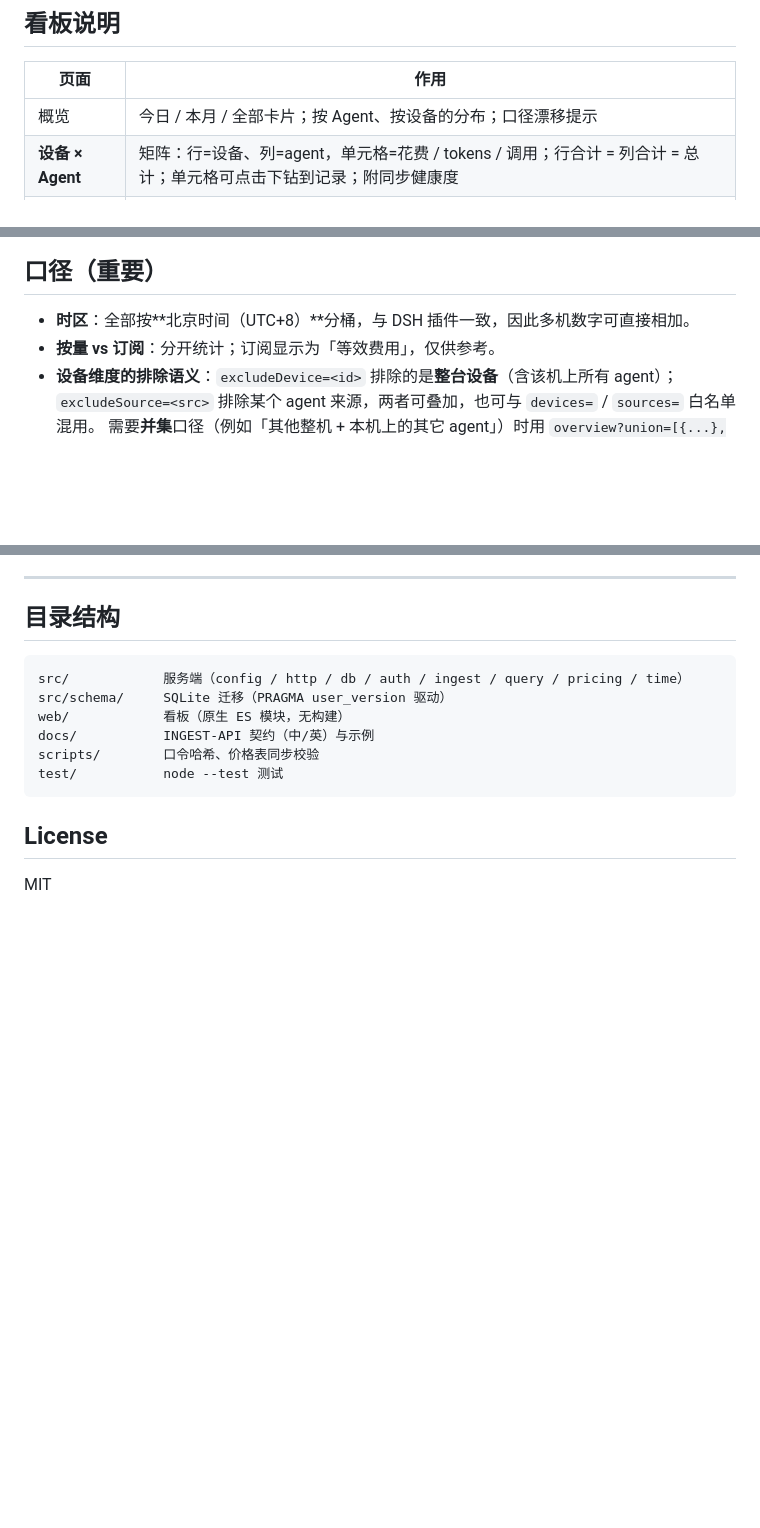
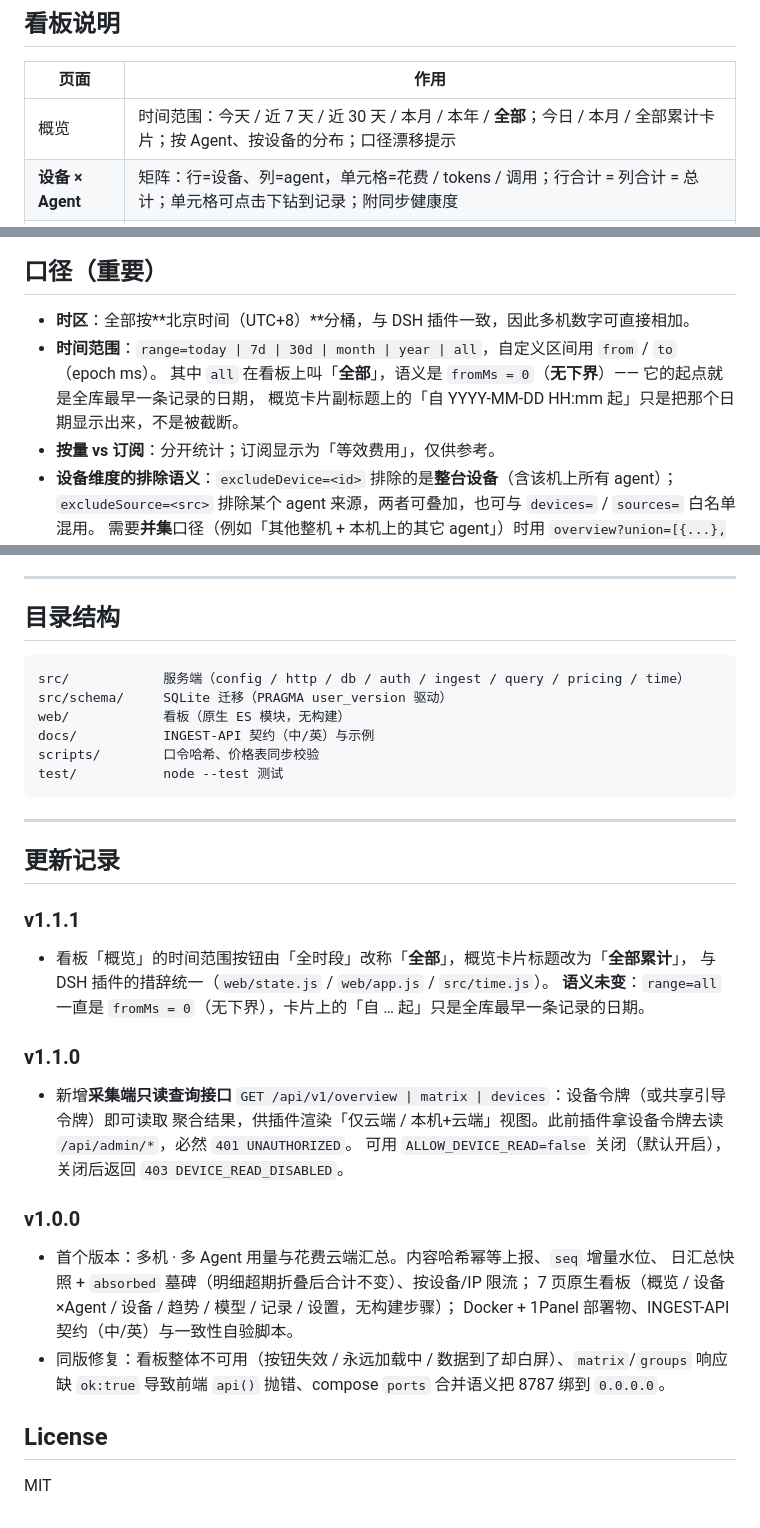
Before and after one commit to Angelyeye/dsh-cost-cloud, a Markdown page: README.md, 3 parts joined by grey strips. Drawn GitHub-style; blank space fills up the shorter version.

Commit message:
docs(README): 补充时间范围口径（全部 = 无下界）与更新记录（1.1.1 / 1.1.0 / 1.0.0）

````diff
--- a/README.md
+++ b/README.md
@@ -121,7 +121,7 @@ curl -H "Authorization: Bearer $DSH_SYNC_TOKEN" "http://127.0.0.1:8787/api/v1/ov
 
 | 页面 | 作用 |
 |---|---|
-| 概览 | 今日 / 本月 / 全部卡片；按 Agent、按设备的分布；口径漂移提示 |
+| 概览 | 时间范围：今天 / 近 7 天 / 近 30 天 / 本月 / 本年 / **全部**；今日 / 本月 / 全部累计卡片；按 Agent、按设备的分布；口径漂移提示 |
 | **设备 × Agent** | 矩阵：行=设备、列=agent，单元格=花费 / tokens / 调用；行合计 = 列合计 = 总计；单元格可点击下钻到记录；附同步健康度 |
 | 设备 | 机器清单，可改名（可锁定）、禁用、轮换令牌、清空某设备数据；展开可见每台机器上各 agent 的明细 |
 | 趋势 | 按天/周/月，分组维度可选 设备 / Agent / 模型 / 项目 |
@@ -134,6 +134,9 @@ curl -H "Authorization: Bearer $DSH_SYNC_TOKEN" "http://127.0.0.1:8787/api/v1/ov
 ## 口径（重要）
 
 - **时区**：全部按**北京时间（UTC+8）**分桶，与 DSH 插件一致，因此多机数字可直接相加。
+- **时间范围**：`range=today | 7d | 30d | month | year | all`，自定义区间用 `from` / `to`（epoch ms）。
+  其中 `all` 在看板上叫「**全部**」，语义是 `fromMs = 0`（**无下界**）—— 它的起点就是全库最早一条记录的日期，
+  概览卡片副标题上的「自 YYYY-MM-DD HH:mm 起」只是把那个日期显示出来，不是被截断。
 - **按量 vs 订阅**：分开统计；订阅显示为「等效费用」，仅供参考。
 - **设备维度的排除语义**：`excludeDevice=<id>` 排除的是**整台设备**（含该机上所有 agent）；
   `excludeSource=<src>` 排除某个 agent 来源，两者可叠加，也可与 `devices=` / `sources=` 白名单混用。
@@ -206,6 +209,31 @@ scripts/        口令哈希、价格表同步校验
 test/           node --test 测试
 ```
 
+---
+
+## 更新记录
+
+### v1.1.1
+
+- 看板「概览」的时间范围按钮由「全时段」改称「**全部**」，概览卡片标题改为「**全部累计**」，
+  与 DSH 插件的措辞统一（`web/state.js` / `web/app.js` / `src/time.js`）。
+  **语义未变**：`range=all` 一直是 `fromMs = 0`（无下界），卡片上的「自 … 起」只是全库最早一条记录的日期。
+
+### v1.1.0
+
+- 新增**采集端只读查询接口** `GET /api/v1/overview | matrix | devices`：设备令牌（或共享引导令牌）即可读取
+  聚合结果，供插件渲染「仅云端 / 本机+云端」视图。此前插件拿设备令牌去读 `/api/admin/*`，必然 `401 UNAUTHORIZED`。
+  可用 `ALLOW_DEVICE_READ=false` 关闭（默认开启），关闭后返回 `403 DEVICE_READ_DISABLED`。
+
+### v1.0.0
+
+- 首个版本：多机 · 多 Agent 用量与花费云端汇总。内容哈希幂等上报、`seq` 增量水位、
+  日汇总快照 + `absorbed` 墓碑（明细超期折叠后合计不变）、按设备/IP 限流；
+  7 页原生看板（概览 / 设备×Agent / 设备 / 趋势 / 模型 / 记录 / 设置，无构建步骤）；
+  Docker + 1Panel 部署物、INGEST-API 契约（中/英）与一致性自验脚本。
+- 同版修复：看板整体不可用（按钮失效 / 永远加载中 / 数据到了却白屏）、`matrix`/`groups`
+  响应缺 `ok:true` 导致前端 `api()` 抛错、compose `ports` 合并语义把 8787 绑到 `0.0.0.0`。
+
 ## License
 
 MIT
````
